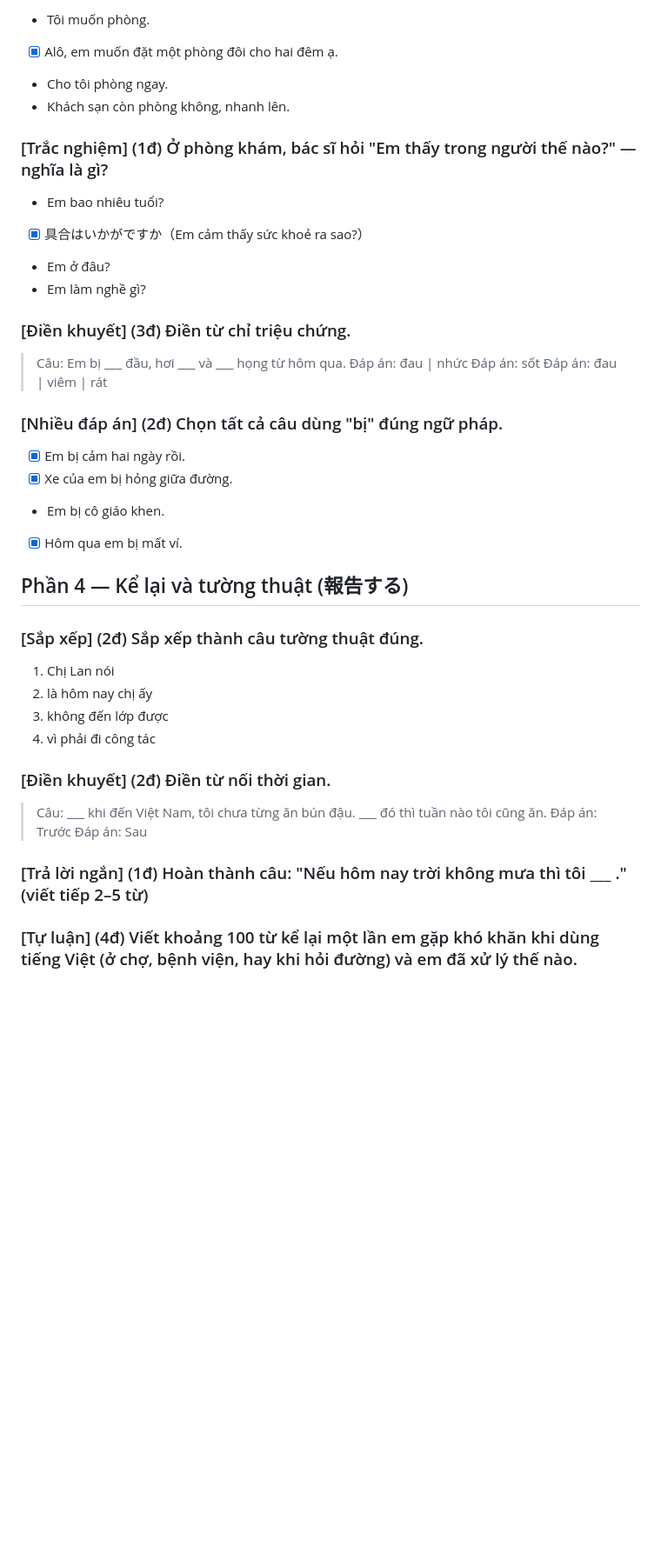
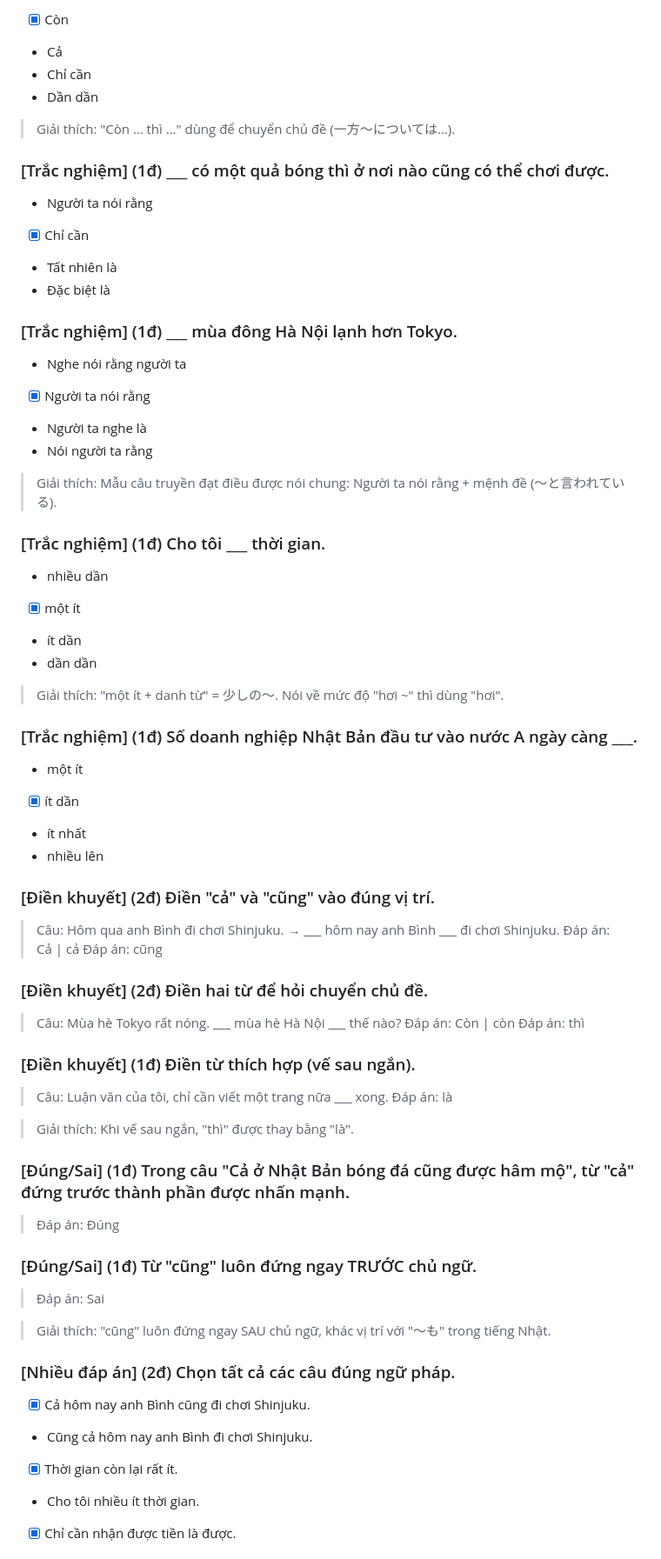
Before and after one commit to cclearns/testhub, a Markdown page: templates/de-tv-trung-cap-2.md, the part around one of its changes. Shown at 87% size. Rendered like a GitHub page; blank space fills up the shorter version.

```diff
--- a/templates/de-tv-trung-cap-2.md
+++ b/templates/de-tv-trung-cap-2.md
@@ -78,47 +70,77 @@
 
-- Tôi muốn phòng.
-- [x] Alô, em muốn đặt một phòng đôi cho hai đêm ạ.
-- Cho tôi phòng ngay.
-- Khách sạn còn phòng không, nhanh lên.
+- [x] Còn
+- Cả
+- Chỉ cần
+- Dần dần
 
-### [Trắc nghiệm] (1đ) Ở phòng khám, bác sĩ hỏi "Em thấy trong người thế nào?" — nghĩa là gì?
+> Giải thích: "Còn … thì …" dùng để chuyển chủ đề (一方〜については…).
 
-- Em bao nhiêu tuổi?
-- [x] 具合はいかがですか（Em cảm thấy sức khoẻ ra sao?）
-- Em ở đâu?
-- Em làm nghề gì?
+### [Trắc nghiệm] (1đ) ___ có một quả bóng thì ở nơi nào cũng có thể chơi được.
 
-### [Điền khuyết] (3đ) Điền từ chỉ triệu chứng.
+- Người ta nói rằng
+- [x] Chỉ cần
+- Tất nhiên là
+- Đặc biệt là
 
-> Câu: Em bị ___ đầu, hơi ___ và ___ họng từ hôm qua.
-> Đáp án: đau | nhức
-> Đáp án: sốt
-> Đáp án: đau | viêm | rát
+### [Trắc nghiệm] (1đ) ___ mùa đông Hà Nội lạnh hơn Tokyo.
 
-### [Nhiều đáp án] (2đ) Chọn tất cả câu dùng "bị" đúng ngữ pháp.
+- Nghe nói rằng người ta
+- [x] Người ta nói rằng
+- Người ta nghe là
+- Nói người ta rằng
 
-- [x] Em bị cảm hai ngày rồi.
-- [x] Xe của em bị hỏng giữa đường.
-- Em bị cô giáo khen.
-- [x] Hôm qua em bị mất ví.
+> Giải thích: Mẫu câu truyền đạt điều được nói chung: Người ta nói rằng + mệnh đề (〜と言われている).
 
-## Phần 4 — Kể lại và tường thuật (報告する)
+### [Trắc nghiệm] (1đ) Cho tôi ___ thời gian.
 
-### [Sắp xếp] (2đ) Sắp xếp thành câu tường thuật đúng.
+- nhiều dần
+- [x] một ít
+- ít dần
+- dần dần
 
-1. Chị Lan nói
-2. là hôm nay chị ấy
-3. không đến lớp được
-4. vì phải đi công tác
+> Giải thích: "một ít + danh từ" = 少しの〜. Nói về mức độ "hơi ~" thì dùng "hơi".
 
-### [Điền khuyết] (2đ) Điền từ nối thời gian.
+### [Trắc nghiệm] (1đ) Số doanh nghiệp Nhật Bản đầu tư vào nước A ngày càng ___.
 
-> Câu: ___ khi đến Việt Nam, tôi chưa từng ăn bún đậu. ___ đó thì tuần nào tôi cũng ăn.
-> Đáp án: Trước
-> Đáp án: Sau
+- một ít
+- [x] ít dần
+- ít nhất
+- nhiều lên
 
-### [Trả lời ngắn] (1đ) Hoàn thành câu: "Nếu hôm nay trời không mưa thì tôi ___ ." (viết tiếp 2–5 từ)
+### [Điền khuyết] (2đ) Điền "cả" và "cũng" vào đúng vị trí.
 
-<!-- Không có đáp án cố định — giáo viên chấm tay. -->
+> Câu: Hôm qua anh Bình đi chơi Shinjuku. → ___ hôm nay anh Bình ___ đi chơi Shinjuku.
+> Đáp án: Cả | cả
+> Đáp án: cũng
 
-### [Tự luận] (4đ) Viết khoảng 100 từ kể lại một lần em gặp khó khăn khi dùng tiếng Việt (ở chợ, bệnh viện, hay khi hỏi đường) và em đã xử lý thế nào.
+### [Điền khuyết] (2đ) Điền hai từ để hỏi chuyển chủ đề.
+
+> Câu: Mùa hè Tokyo rất nóng. ___ mùa hè Hà Nội ___ thế nào?
+> Đáp án: Còn | còn
+> Đáp án: thì
+
+### [Điền khuyết] (1đ) Điền từ thích hợp (vế sau ngắn).
+
+> Câu: Luận văn của tôi, chỉ cần viết một trang nữa ___ xong.
+> Đáp án: là
+
+> Giải thích: Khi vế sau ngắn, "thì" được thay bằng "là".
+
+### [Đúng/Sai] (1đ) Trong câu "Cả ở Nhật Bản bóng đá cũng được hâm mộ", từ "cả" đứng trước thành phần được nhấn mạnh.
+
+> Đáp án: Đúng
+
+### [Đúng/Sai] (1đ) Từ "cũng" luôn đứng ngay TRƯỚC chủ ngữ.
+
+> Đáp án: Sai
+
+> Giải thích: "cũng" luôn đứng ngay SAU chủ ngữ, khác vị trí với "～も" trong tiếng Nhật.
+
+### [Nhiều đáp án] (2đ) Chọn tất cả các câu đúng ngữ pháp.
+
+- [x] Cả hôm nay anh Bình cũng đi chơi Shinjuku.
+- Cũng cả hôm nay anh Bình đi chơi Shinjuku.
+- [x] Thời gian còn lại rất ít.
+- Cho tôi nhiều ít thời gian.
+- [x] Chỉ cần nhận được tiền là được.
+
```
Also changed, not shown: other parts of templates/de-tv-trung-cap-2.md (+60 -53 lines).
